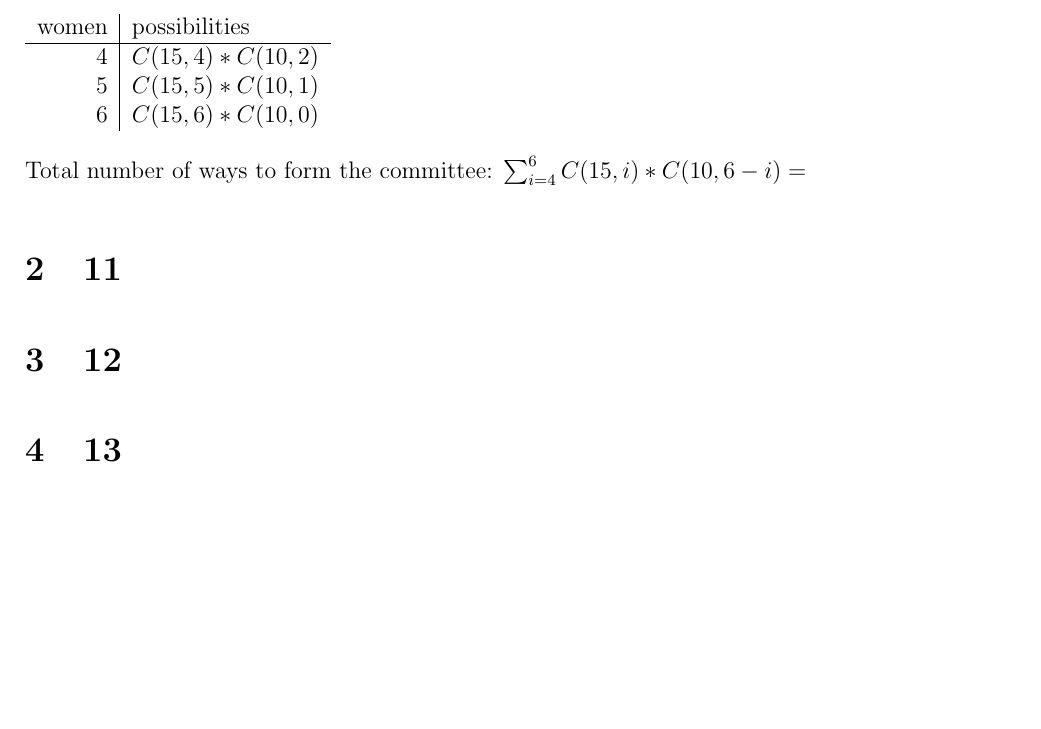
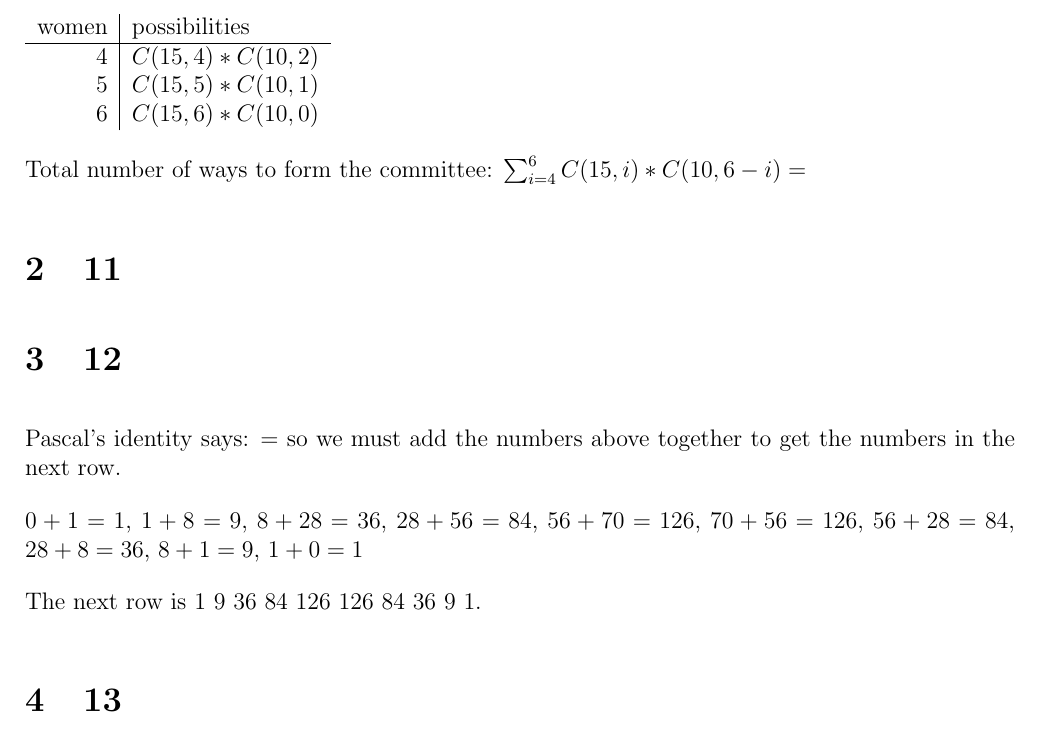
Before and after one commit to Combinatoriek/assignment2, a LaTeX problem sheet (assignment2_s4549775.tex): part of page 1 of 2, cut so that both start at the same text, the shorter picture padded with empty space. Compiled offline with pdfLaTeX.

Commit message:
Answer 12.

```diff
--- a/assignment2_s4549775.tex
+++ b/assignment2_s4549775.tex
@@ -32,6 +32,11 @@ Total number of ways to form the committee: $\sum_{i=4}^{6} C(15, i) * C(10, 6 -
 \section{11}
 
 \section{12}
+Pascal's identity says: $=$ so we must add the numbers above together to get the numbers in the next row.
+
+$0 + 1 = 1$, $1 + 8 = 9$, $8 + 28 = 36$, $28 + 56 = 84$, $56 + 70 = 126$, $70 + 56 = 126$, $56 + 28 = 84$, $28 + 8 = 36$, $8 + 1 = 9$, $1 + 0 = 1$
+
+The next row is $1\ 9\ 36\ 84\ 126\ 126\ 84\ 36\ 9\ 1$.
 
 \section{13}
 \begin{enumerate}[a]
```
